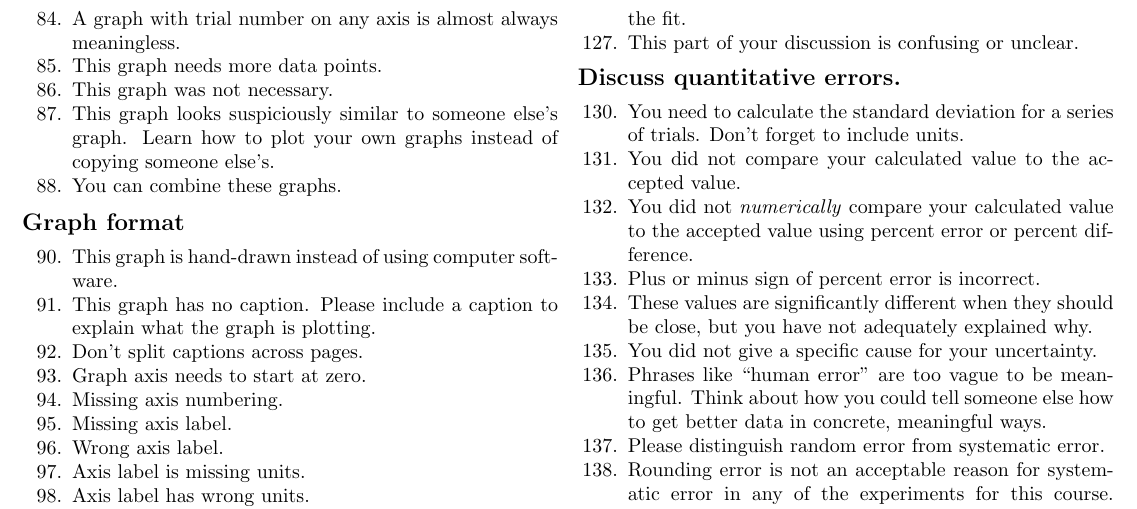
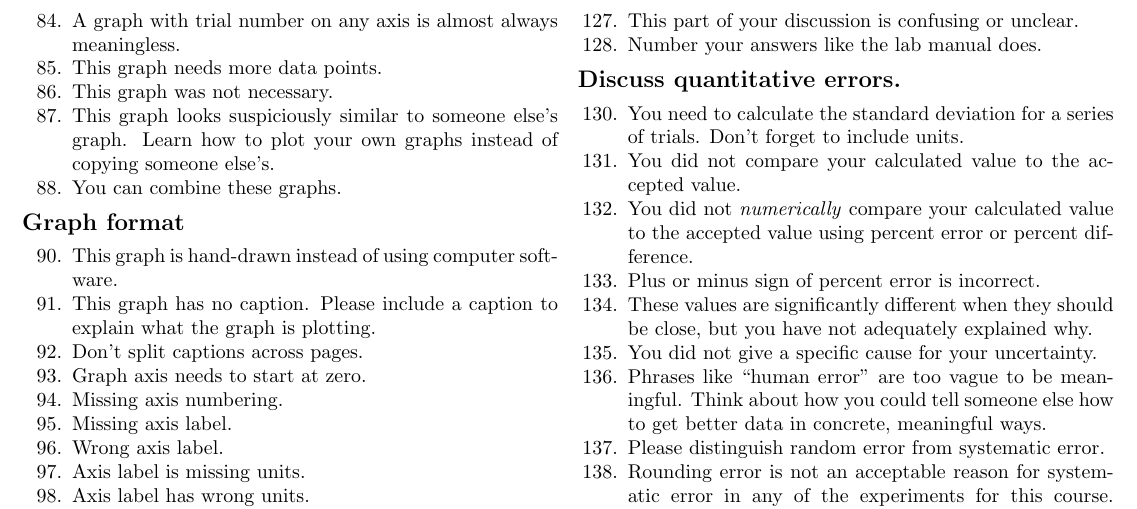
Before and after one commit to nbeaver/phys-123-error-codes, a LaTeX document (error_codes.tex): part of page 2 of 2, cut so that both start at the same text. Compiled offline with pdfLaTeX.

Commit message:
For when answers are not numbered.

```diff
--- a/error_codes.tex
+++ b/error_codes.tex
@@ -215,6 +215,7 @@
   \item You did not interpret the units of slope correctly.
   \item You did not interpret the meaning of the y-intercept of the fit.
   \item This part of your discussion is confusing or unclear.
+  \item Number your answers like the lab manual does.
 \end{enumerate}
 
 \subsection*{Discuss quantitative errors.}
```
